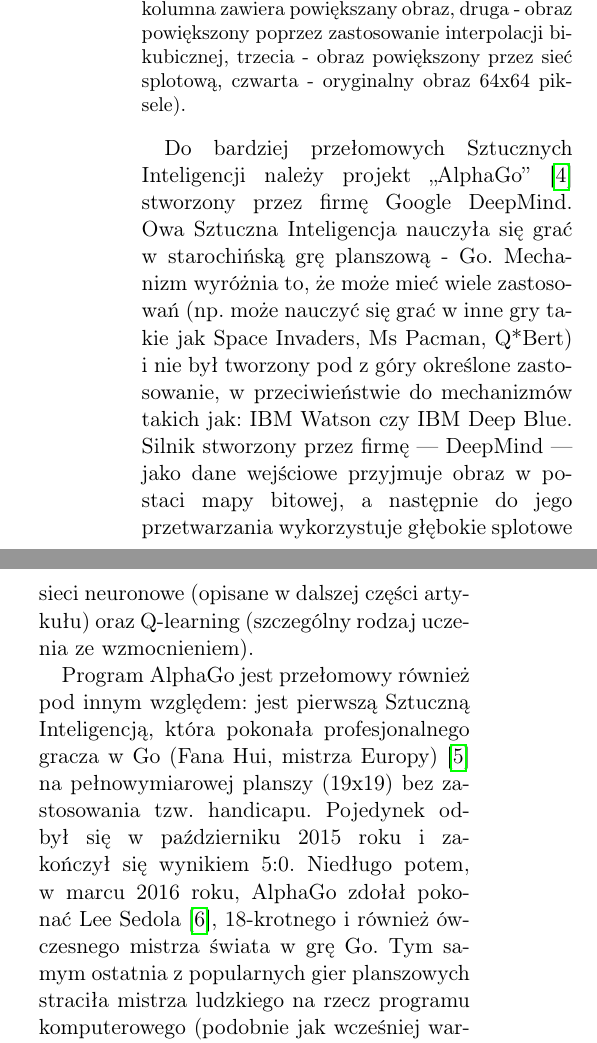
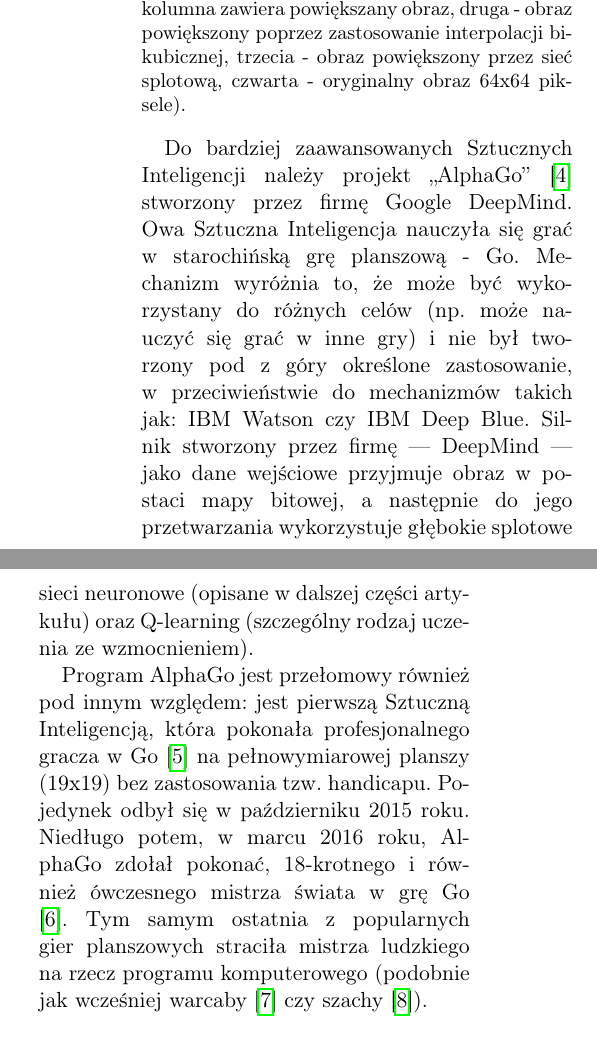
Before and after one commit to nme01/SDM2, a LaTeX document (document.tex): two parts of the columns of page 3 of 5, joined at a grey line, cut so that both start at the same text. Compiled offline with pdfLaTeX.

Commit message:
Poprawiono paragraf o AlphaGO. Usunięto w bibliografii wyrównanie do lewej bo były błędy

```diff
--- a/document.tex
+++ b/document.tex
@@ -143,9 +143,9 @@
 	\label{fig:superresolution}
 \end{figure}
 \vspace{-0.3cm}
-Do~bardziej przełomowych Sztucznych Inteligencji należy projekt ,,AlphaGo''\cite{AlphaGO} stworzony przez~firmę Google~DeepMind. Owa~Sztuczna Inteligencja nauczyła się~grać w~starochińską grę planszową~-~Go. Mechanizm wyróżnia to,~że~może mieć wiele zastosowań (np.~może nauczyć się~grać w~inne gry takie jak Space Invaders, Ms~Pacman, Q*Bert) i~nie~był tworzony pod~z~góry określone zastosowanie, w~przeciwieństwie do~mechanizmów takich jak: IBM~Watson czy~IBM~Deep~Blue. Silnik stworzony przez~firmę~---~DeepMind~---~jako~dane wejściowe przyjmuje obraz w~postaci mapy bitowej, a~następnie do~jego przetwarzania wykorzystuje głębokie splotowe sieci neuronowe (opisane w~dalszej części artykułu) oraz Q-learning (szczególny rodzaj uczenia ze~wzmocnieniem).
+Do~bardziej zaawansowanych Sztucznych Inteligencji należy projekt ,,AlphaGo''\cite{AlphaGO} stworzony przez~firmę Google~DeepMind. Owa~Sztuczna Inteligencja nauczyła się~grać w~starochińską grę planszową~-~Go. Mechanizm wyróżnia to,~że~może być wykorzystany do~różnych celów (np.~może nauczyć się~grać w~inne gry) i~nie~był tworzony pod~z~góry określone zastosowanie, w~przeciwieństwie do~mechanizmów takich jak: IBM~Watson czy~IBM~Deep~Blue. Silnik stworzony przez~firmę~---~DeepMind~---~jako~dane wejściowe przyjmuje obraz w~postaci mapy bitowej, a~następnie do~jego przetwarzania wykorzystuje głębokie splotowe sieci neuronowe (opisane w~dalszej części artykułu) oraz Q-learning (szczególny rodzaj uczenia ze~wzmocnieniem).
 
-Program AlphaGo jest przełomowy również pod~innym względem: jest pierwszą Sztuczną Inteligencją, która~pokonała profesjonalnego gracza w~Go (Fana Hui, mistrza Europy)\cite{FanHuiGO} na~pełnowymiarowej planszy (19x19) bez~zastosowania tzw.~handicapu. Pojedynek odbył się~w~październiku~2015 roku i~zakończył się~wynikiem 5:0. Niedługo potem, w~marcu~2016 roku, AlphaGo zdołał pokonać Lee Sedola\cite{LeeSedolGO}, 18-krotnego i~również ówczesnego mistrza świata w~grę~Go. Tym~samym ostatnia z~popularnych gier planszowych straciła mistrza ludzkiego na~rzecz programu komputerowego (podobnie jak~wcześniej warcaby\cite{checkersSolved} czy~szachy\cite{newborn1997kasparov}).
+Program AlphaGo jest przełomowy również pod~innym względem: jest pierwszą Sztuczną Inteligencją, która~pokonała profesjonalnego gracza w~Go \cite{FanHuiGO} na~pełnowymiarowej planszy (19x19) bez~zastosowania tzw.~handicapu. Pojedynek odbył się~w~październiku~2015 roku. Niedługo potem, w~marcu~2016 roku, AlphaGo zdołał pokonać, 18-krotnego i~również ówczesnego mistrza świata w~grę~Go \cite{LeeSedolGO}. Tym~samym ostatnia z~popularnych gier planszowych straciła mistrza ludzkiego na~rzecz programu komputerowego (podobnie jak~wcześniej warcaby\cite{checkersSolved} czy~szachy\cite{newborn1997kasparov}).
 
 \section{Sieci neuronowe}
 Jednym z~mechanizmów, który jest najczęściej wykorzystywany do~implementacji Sztucznej Inteligencji, jest sztuczna sieć neuronowa. Jest ona~inspirowana sieciami neuronowymi występującymi w~biologii (np.~w~ludzkim organizmie, w~szczególności: w~mózgu). Na~strukturę sieci składają się~pojedyncze połączone ze~sobą elementy, zwane neuronami. Budowa neuronu została przedstawiona na~rysunku \ref{fig:hebb-neuron}. Neurony najczęściej łączone są~w~tzw.~sieci warstwowe. Przykładowa sieć warstwowa została zaprezentowana na~rysunku \ref{fig:feed-forward-net}. Jeśli liczba warstw występujących w~danej sieci jest dostatecznie duża (zazwyczaj: około 10~warstw lub~więcej), sieć określana jest jako~głęboka.
```
Also changed, not shown: document.tex (4 more changed lines).
